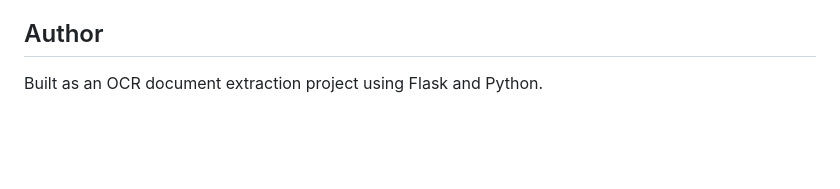
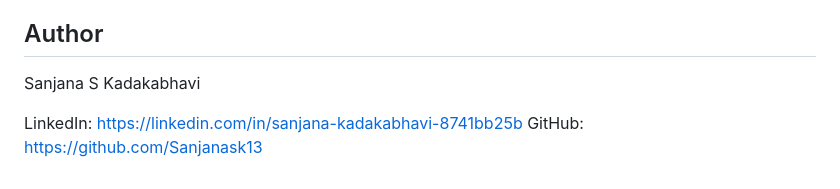
Before and after one commit to Sanjanask13/OCR-Document-Extraction-System, a Markdown page: README.md, the part around the change. Drawn GitHub-style; blank space fills up the shorter version.

Commit message:
Update README with author details and links
Added author information and links to LinkedIn and GitHub.

```diff
--- a/README.md
+++ b/README.md
@@ -211,4 +211,7 @@ Downloads the generated output file.
 
 ## Author
 
-Built as an OCR document extraction project using Flask and Python.
+Sanjana S Kadakabhavi
+
+LinkedIn: https://linkedin.com/in/sanjana-kadakabhavi-8741bb25b
+GitHub: https://github.com/Sanjanask13
```
